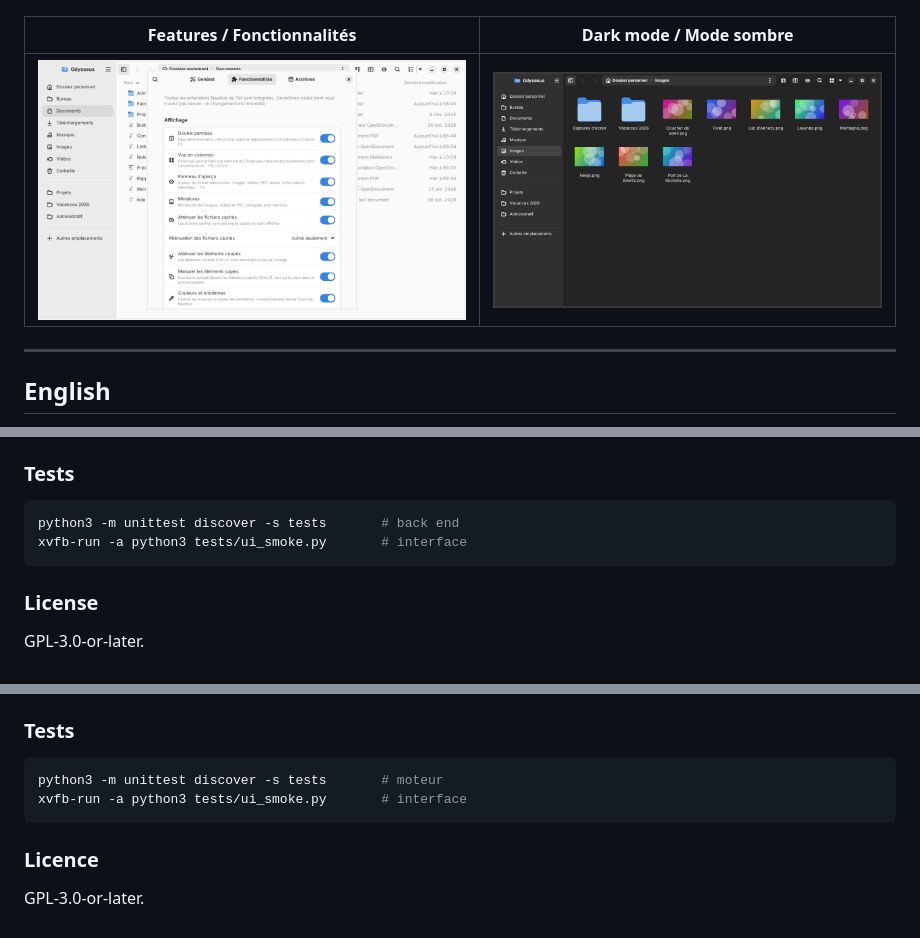
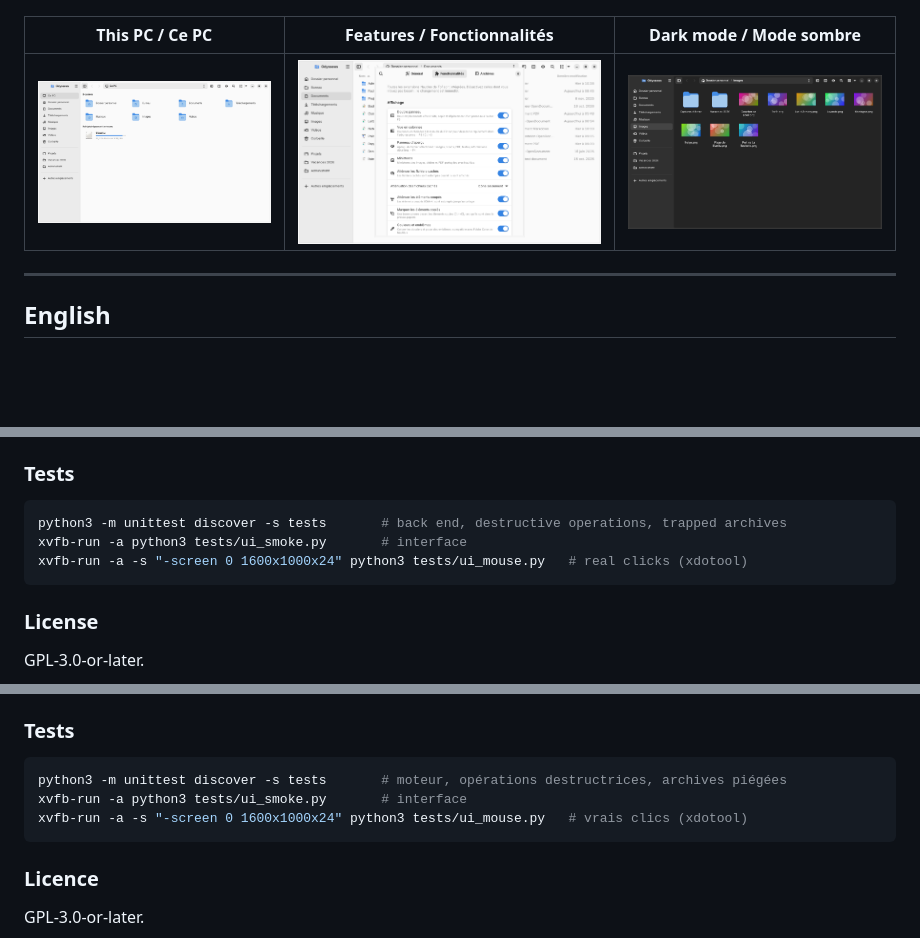
Before and after one commit to ToFpon/Odysseus, a Markdown page: README.md, 3 parts joined by grey strips. GitHub-like rendering; pictures changed too: docs/captures/ce-pc.png (added); blank space fills up the shorter version.

````diff
--- a/README.md
+++ b/README.md
@@ -15,9 +15,9 @@
 |---|---|---|
 | ![Archive](docs/captures/archive.png) | ![Watermark](docs/captures/filigrane.png) | ![Other locations](docs/captures/autres-emplacements.png) |
 
-| Features / Fonctionnalités | Dark mode / Mode sombre |
-|---|---|
-| ![Features](docs/captures/fonctionnalites.png) | ![Dark](docs/captures/sombre.png) |
+| This PC / Ce PC | Features / Fonctionnalités | Dark mode / Mode sombre |
+|---|---|---|
+| ![This PC](docs/captures/ce-pc.png) | ![Features](docs/captures/fonctionnalites.png) | ![Dark](docs/captures/sombre.png) |
 
 ---
 
@@ -110,8 +127,9 @@ French (source), English and German. The language follows the system (`LANGUAGE`
 ### Tests
 
 ```sh
-python3 -m unittest discover -s tests       # back end
+python3 -m unittest discover -s tests       # back end, destructive operations, trapped archives
 xvfb-run -a python3 tests/ui_smoke.py       # interface
+xvfb-run -a -s "-screen 0 1600x1000x24" python3 tests/ui_mouse.py   # real clicks (xdotool)
 ```
 
 ### License
@@ -209,8 +244,9 @@ Français (langue source), anglais et allemand. La langue suit le système (`LAN
 ### Tests
 
 ```sh
-python3 -m unittest discover -s tests       # moteur
+python3 -m unittest discover -s tests       # moteur, opérations destructrices, archives piégées
 xvfb-run -a python3 tests/ui_smoke.py       # interface
+xvfb-run -a -s "-screen 0 1600x1000x24" python3 tests/ui_mouse.py   # vrais clics (xdotool)
 ```
 
 ### Licence
````
Also changed, not shown: other parts of README.md (+42 -8 lines), site/img/this-pc.png (added), 1 other file.
